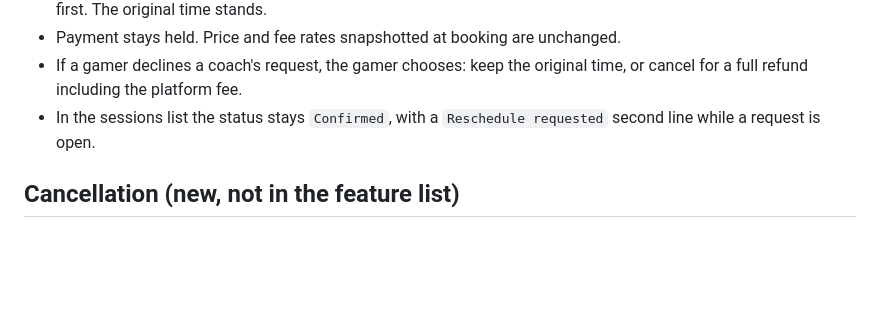
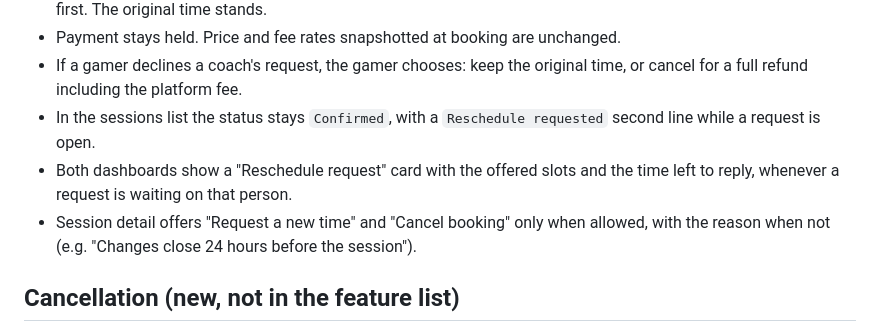
Before and after one commit to ILoveWaterSm/Harbourly-Waitlist-2.0, a Markdown page: design/DECISIONS.md, the part around the change. Drawn GitHub-style; blank space fills up the shorter version.

Commit message:
Add design build order and record reschedule dashboard card
Co-Authored-By: Claude Opus 5.5 <noreply@anthropic.com>
Claude-Session: https://claude.ai/code/session_01PQvSR6TrNr4TwU4cvSjyTX

```diff
--- a/design/DECISIONS.md
+++ b/design/DECISIONS.md
@@ -46,6 +46,8 @@ Decisions agreed during design that change or clarify the MVP feature list. Newe
 - Payment stays held. Price and fee rates snapshotted at booking are unchanged.
 - If a gamer declines a coach's request, the gamer chooses: keep the original time, or cancel for a full refund including the platform fee.
 - In the sessions list the status stays `Confirmed`, with a `Reschedule requested` second line while a request is open.
+- Both dashboards show a "Reschedule request" card with the offered slots and the time left to reply, whenever a request is waiting on that person.
+- Session detail offers "Request a new time" and "Cancel booking" only when allowed, with the reason when not (e.g. "Changes close 24 hours before the session").
 
 ## Cancellation (new, not in the feature list)
 
```
Also changed, not shown: design/BUILD-ORDER.md (added, +236 -0 lines).
